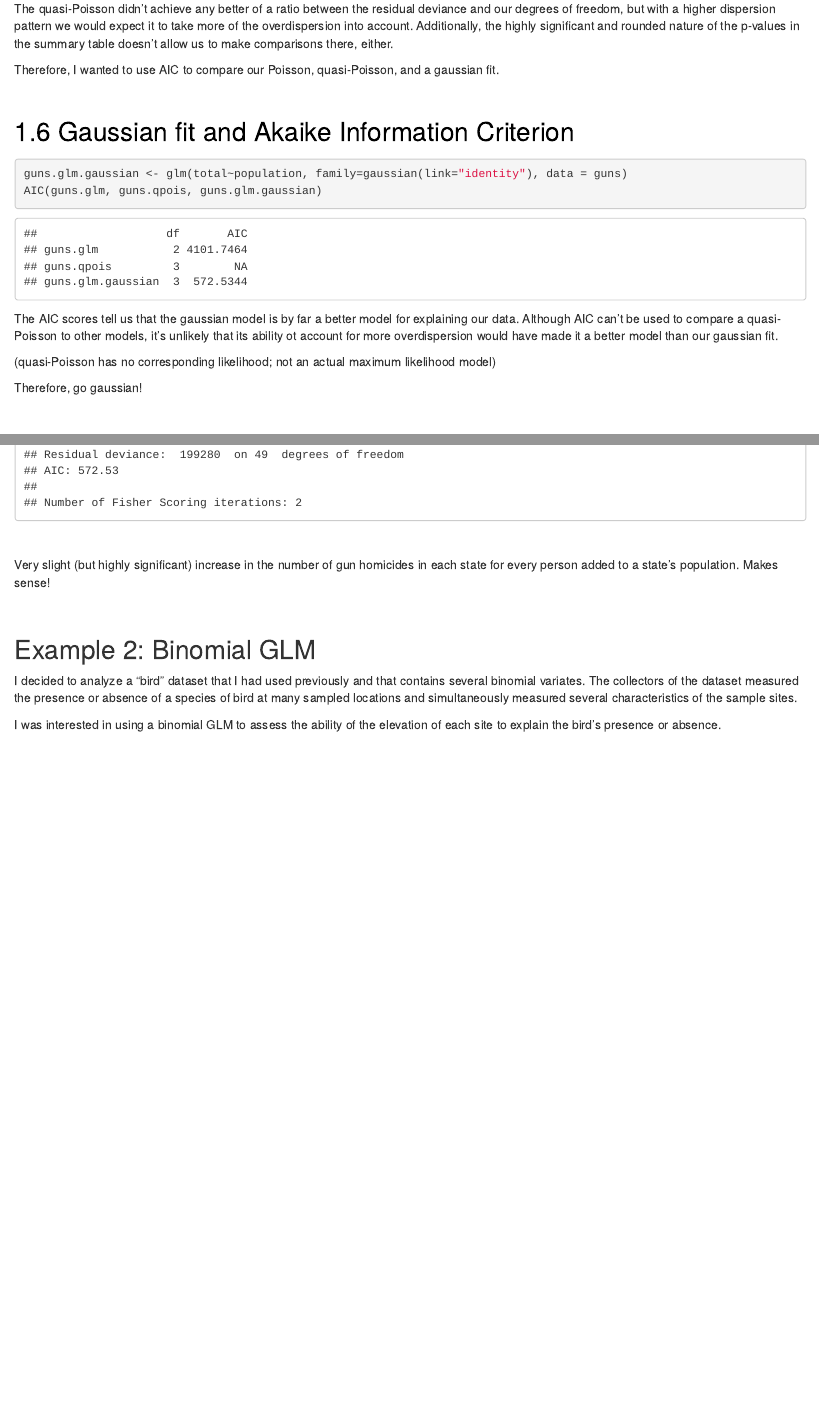
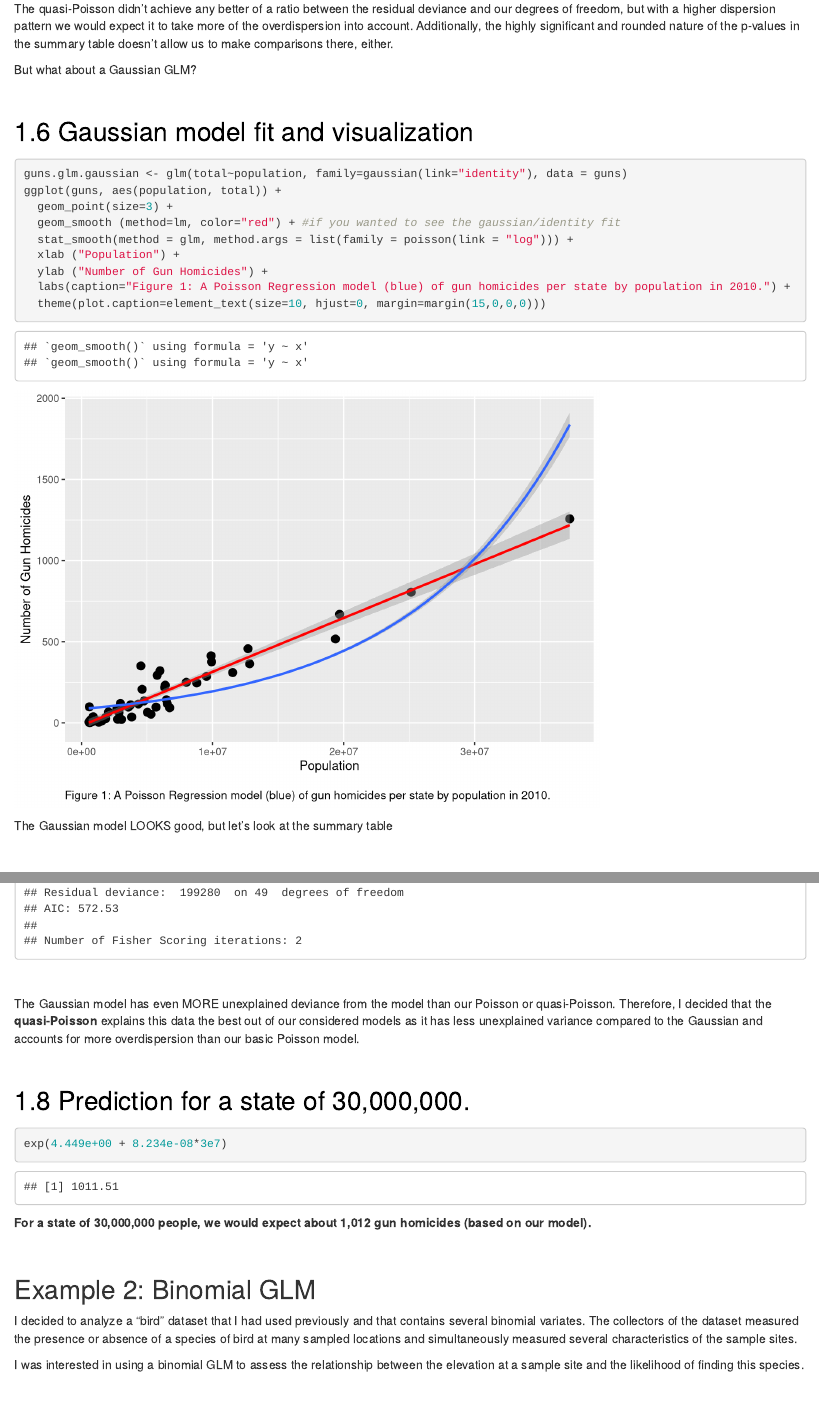
Before and after one commit to JacobPBarrett/GLM-Assignment-, an R Markdown document (GLM-Assignment.Rmd): the page in a window 1100 px wide, from 4840 px down, and a second part further down, joined at a grey line. Rendered offline with R 4.5, knitr and Pandoc, with nearby package versions.

Commit message:
final commit before presentation

````diff
--- a/GLM-Assignment.Rmd
+++ b/GLM-Assignment.Rmd
@@ -123,22 +123,25 @@ summary(guns.qpois)
 
 The quasi-Poisson didn't achieve any better of a ratio between the residual deviance and our degrees of freedom, but with a higher dispersion pattern we would expect it to take more of the overdispersion into account. Additionally, the highly significant and rounded nature of the p-values in the summary table doesn't allow us to make comparisons there, either.
 
-Therefore, I wanted to use AIC to compare our Poisson, quasi-Poisson, and a gaussian fit.
+But what about a Gaussian GLM?
 
 $~$
 
-<span style="color:black;font-size:30px">1.6 Gaussian fit and Akaike Information Criterion </span>
+<span style="color:black;font-size:30px">1.6 Gaussian model fit and visualization </span>
 
-```{r guns: linear model formation and AIC}
+```{r guns: gaussian model formation and plot}
 guns.glm.gaussian <- glm(total~population, family=gaussian(link="identity"), data = guns)
-AIC(guns.glm, guns.qpois, guns.glm.gaussian)
+ggplot(guns, aes(population, total)) +
+  geom_point(size=3) +
+  geom_smooth (method=lm, color="red") + #if you wanted to see the gaussian/identity fit
+  stat_smooth(method = glm, method.args = list(family = poisson(link = "log"))) +
+  xlab ("Population") +
+  ylab ("Number of Gun Homicides") +
+  labs(caption="Figure 1: A Poisson Regression model (blue) of gun homicides per state by population in 2010.") +
+  theme(plot.caption=element_text(size=10, hjust=0, margin=margin(15,0,0,0)))
 ```
 
-The AIC scores tell us that the gaussian model is by far a better model for explaining our data. Although AIC can't be used to compare a quasi-Poisson to other models, it's unlikely that its ability ot account for more overdispersion would have made it a better model than our gaussian fit.
-
-(quasi-Poisson has no corresponding likelihood; not an actual maximum likelihood model)
-
-Therefore, go gaussian!
+The Gaussian model LOOKS good, but let's look at the summary table
 
 $~$
 
@@ -150,7 +153,18 @@ summary(guns.glm.gaussian)
 
 $~$
 
-Very slight (but highly significant) increase in the number of gun homicides in each state for every person added to a state's population. Makes sense!
+
+The Gaussian model has even MORE unexplained deviance from the model than our Poisson or quasi-Poisson. Therefore, I decided that the **quasi-Poisson** explains this data the best out of our considered models as it has less unexplained variance compared to the Gaussian and accounts for more overdispersion than our basic Poisson model.
+
+$~$
+
+<span style="color:black;font-size:30px">1.8 Prediction for a state of 30,000,000. </span>
+
+```{r guns: prediction}
+exp(4.449e+00 + 8.234e-08*3e7)
+```
+
+**For a state of 30,000,000 people, we would expect about 1,012 gun homicides (based on our model).**
 
 $~$
 
@@ -158,7 +172,7 @@ $~$
 
 I decided to analyze a "bird" dataset that I had used previously and that contains several binomial variates. The collectors of the dataset measured the presence or absence of a species of bird at many sampled locations and simultaneously measured several characteristics of the sample sites.
 
-I was interested in using a binomial GLM to assess the ability of the elevation of each site to explain the bird's presence or absence.
+I was interested in using a binomial GLM to assess the relationship between the elevation at a sample site and the likelihood of finding this species.
 
 $~$
 
````
Also changed, not shown: index.html, GLM-Assignment.Rmd (46 more changed lines).
